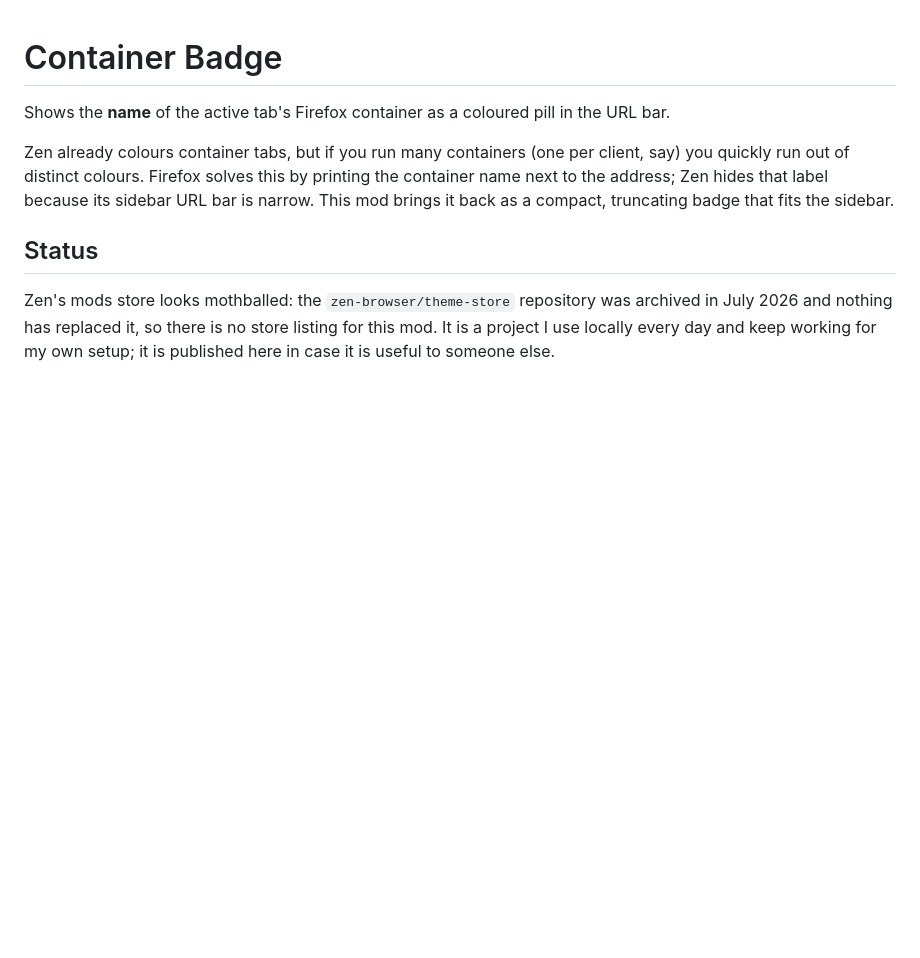
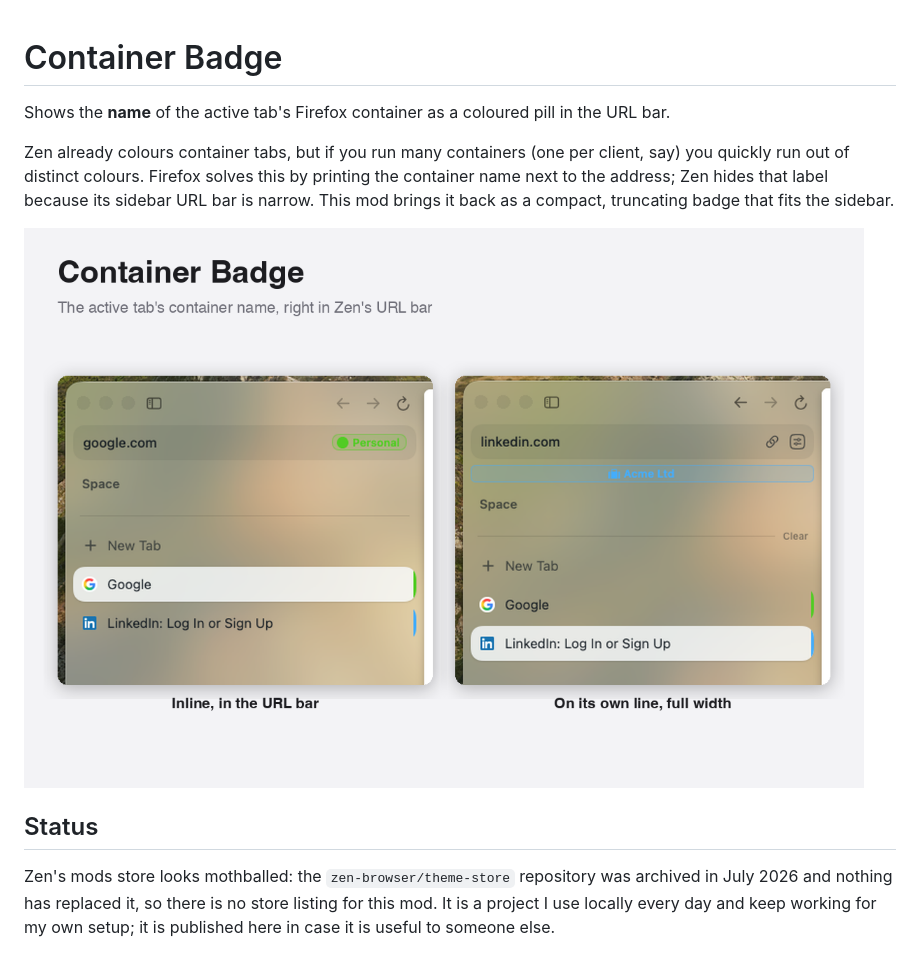
Before and after one commit to AnthonyWharton/zen-container-badge, a Markdown page: README.md, the part around the change. Rendered like a GitHub page; pictures changed too: image.png (added); blank space fills up the shorter version.

Commit message:
Add preview image: inline and own-line badge side by side
compose-preview.py now crops every shot to a common size from the window's
top-left corner so panels line up.

```diff
--- a/README.md
+++ b/README.md
@@ -8,6 +8,8 @@ client, say) you quickly run out of distinct colours. Firefox solves this by
 printing the container name next to the address; Zen hides that label because
 its sidebar URL bar is narrow. This mod brings it back as a compact,
 truncating badge that fits the sidebar.
+
+![Container Badge inline in the URL bar, and on its own line below it](image.png)
 
 ## Status
 
```
Also changed, not shown: 1 other file.
